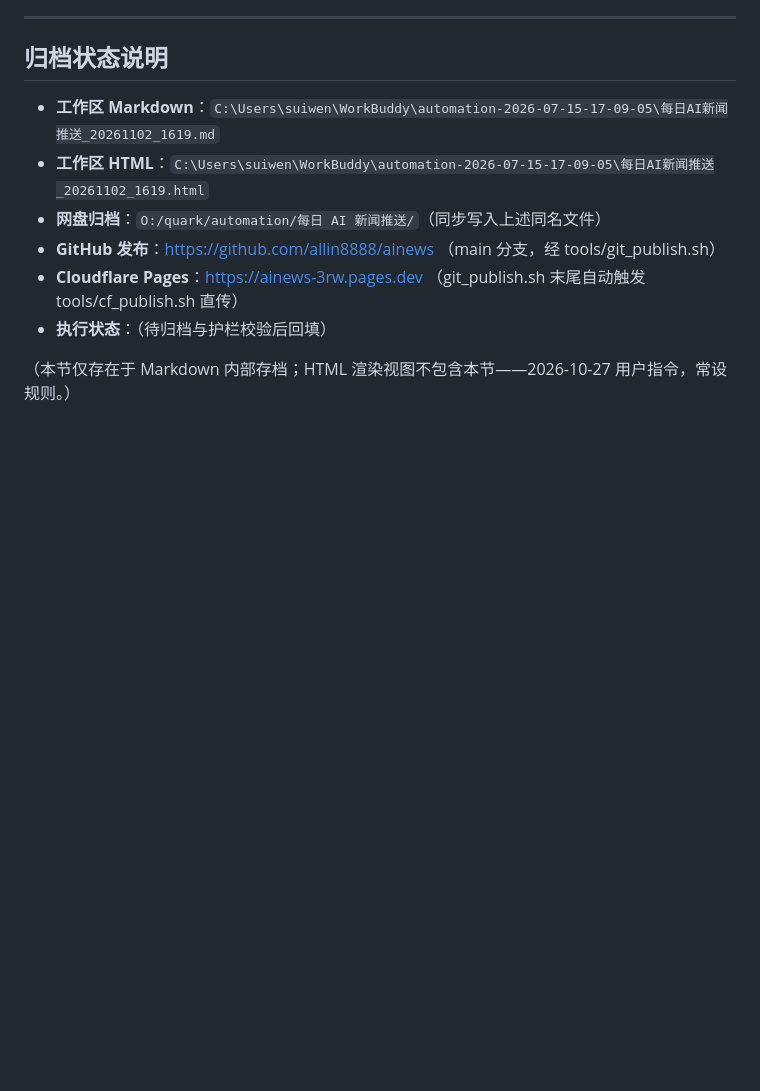
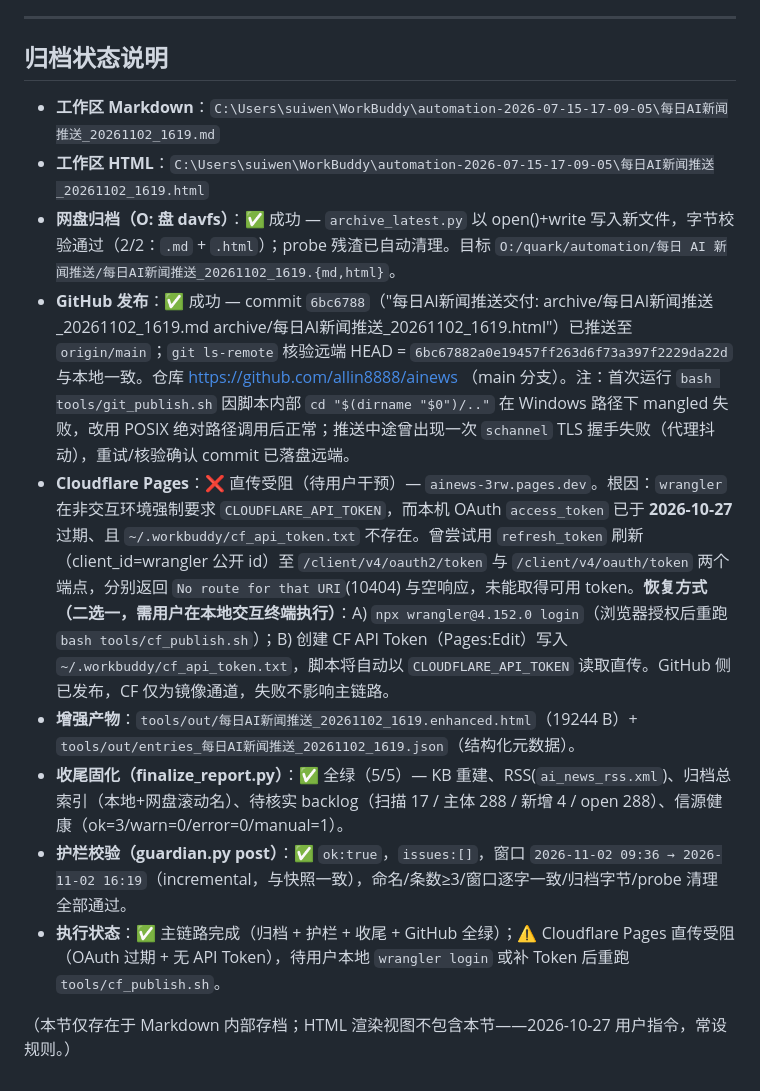
Before and after one commit to allin8888/ainews, a Markdown page: archive/每日AI新闻推送_20261102_1619.md, the part around the change. Rendered like a GitHub page; blank space fills up the shorter version.

Commit message:
每日AI新闻推送交付: archive/每日AI新闻推送_20261102_1619.md archive/每日AI新闻推送_20261102_1619.html

```diff
--- a/archive/每日AI新闻推送_20261102_1619.md
+++ b/archive/每日AI新闻推送_20261102_1619.md
@@ -115,9 +115,12 @@ SemiAnalysis 于 11 月 2 日发布 GDPx（General Agentic Capability Benchmark
 
 - **工作区 Markdown**：`C:\Users\suiwen\WorkBuddy\automation-2026-07-15-17-09-05\每日AI新闻推送_20261102_1619.md`
 - **工作区 HTML**：`C:\Users\suiwen\WorkBuddy\automation-2026-07-15-17-09-05\每日AI新闻推送_20261102_1619.html`
-- **网盘归档**：`O:/quark/automation/每日 AI 新闻推送/`（同步写入上述同名文件）
-- **GitHub 发布**：https://github.com/allin8888/ainews （main 分支，经 tools/git_publish.sh）
-- **Cloudflare Pages**：https://ainews-3rw.pages.dev （git_publish.sh 末尾自动触发 tools/cf_publish.sh 直传）
-- **执行状态**：（待归档与护栏校验后回填）
+- **网盘归档（O: 盘 davfs）**：✅ 成功 — `archive_latest.py` 以 open()+write 写入新文件，字节校验通过（2/2：`.md` + `.html`）；probe 残渣已自动清理。目标 `O:/quark/automation/每日 AI 新闻推送/每日AI新闻推送_20261102_1619.{md,html}`。
+- **GitHub 发布**：✅ 成功 — commit `6bc6788`（"每日AI新闻推送交付: archive/每日AI新闻推送_20261102_1619.md archive/每日AI新闻推送_20261102_1619.html"）已推送至 `origin/main`；`git ls-remote` 核验远端 HEAD = `6bc67882a0e19457ff263d6f73a397f2229da22d` 与本地一致。仓库 https://github.com/allin8888/ainews （main 分支）。注：首次运行 `bash tools/git_publish.sh` 因脚本内部 `cd "$(dirname "$0")/.."` 在 Windows 路径下 mangled 失败，改用 POSIX 绝对路径调用后正常；推送中途曾出现一次 `schannel` TLS 握手失败（代理抖动），重试/核验确认 commit 已落盘远端。
+- **Cloudflare Pages**：❌ 直传受阻（待用户干预）— `ainews-3rw.pages.dev`。根因：`wrangler` 在非交互环境强制要求 `CLOUDFLARE_API_TOKEN`，而本机 OAuth `access_token` 已于 **2026-10-27** 过期、且 `~/.workbuddy/cf_api_token.txt` 不存在。曾尝试用 `refresh_token` 刷新（client_id=wrangler 公开 id）至 `/client/v4/oauth2/token` 与 `/client/v4/oauth/token` 两个端点，分别返回 `No route for that URI`(10404) 与空响应，未能取得可用 token。**恢复方式（二选一，需用户在本地交互终端执行）**：A) `npx wrangler@4.152.0 login`（浏览器授权后重跑 `bash tools/cf_publish.sh`）；B) 创建 CF API Token（Pages:Edit）写入 `~/.workbuddy/cf_api_token.txt`，脚本将自动以 `CLOUDFLARE_API_TOKEN` 读取直传。GitHub 侧已发布，CF 仅为镜像通道，失败不影响主链路。
+- **增强产物**：`tools/out/每日AI新闻推送_20261102_1619.enhanced.html`（19244 B）+ `tools/out/entries_每日AI新闻推送_20261102_1619.json`（结构化元数据）。
+- **收尾固化（finalize_report.py）**：✅ 全绿（5/5）— KB 重建、RSS(`ai_news_rss.xml`)、归档总索引（本地+网盘滚动名）、待核实 backlog（扫描 17 / 主体 288 / 新增 4 / open 288）、信源健康（ok=3/warn=0/error=0/manual=1）。
+- **护栏校验（guardian.py post）**：✅ `ok:true`，`issues:[]`，窗口 `2026-11-02 09:36 → 2026-11-02 16:19`（incremental，与快照一致），命名/条数≥3/窗口逐字一致/归档字节/probe 清理 全部通过。
+- **执行状态**：✅ 主链路完成（归档 + 护栏 + 收尾 + GitHub 全绿）；⚠️ Cloudflare Pages 直传受阻（OAuth 过期 + 无 API Token），待用户本地 `wrangler login` 或补 Token 后重跑 `tools/cf_publish.sh`。
 
 （本节仅存在于 Markdown 内部存档；HTML 渲染视图不包含本节——2026-10-27 用户指令，常设规则。）
```
